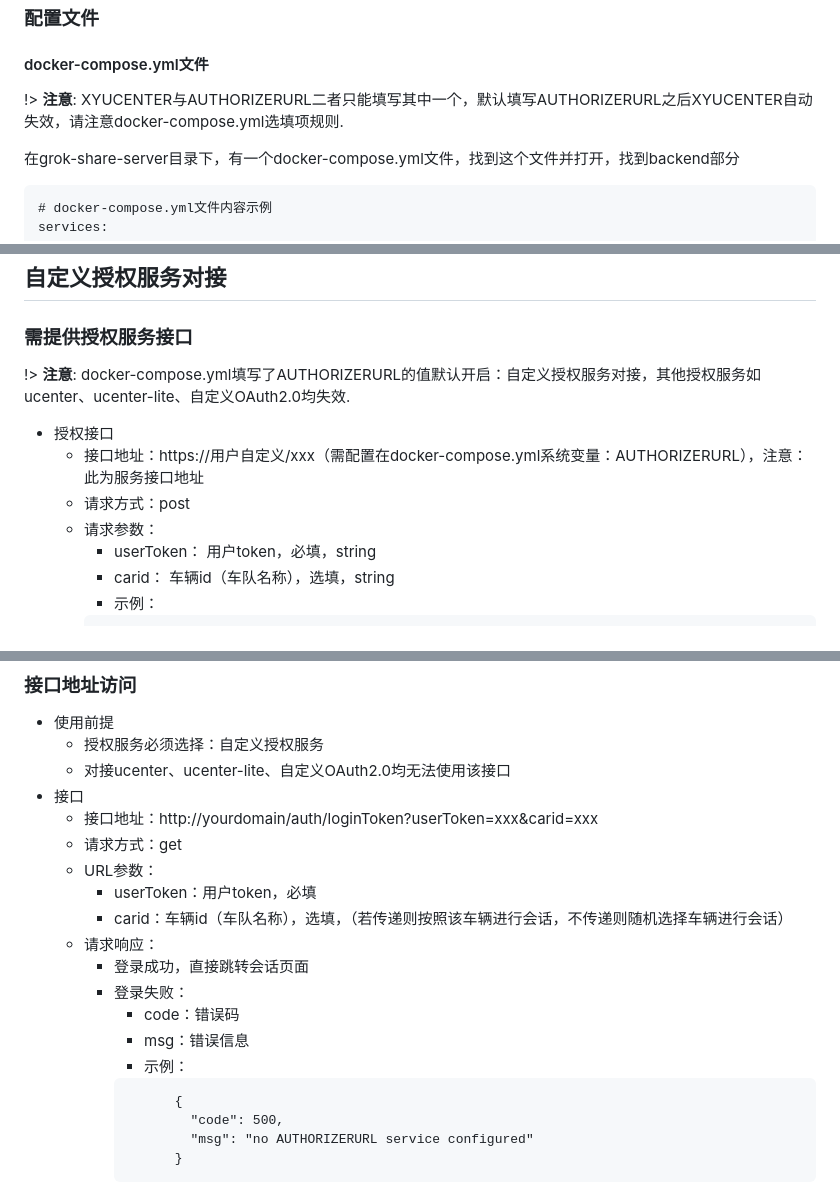
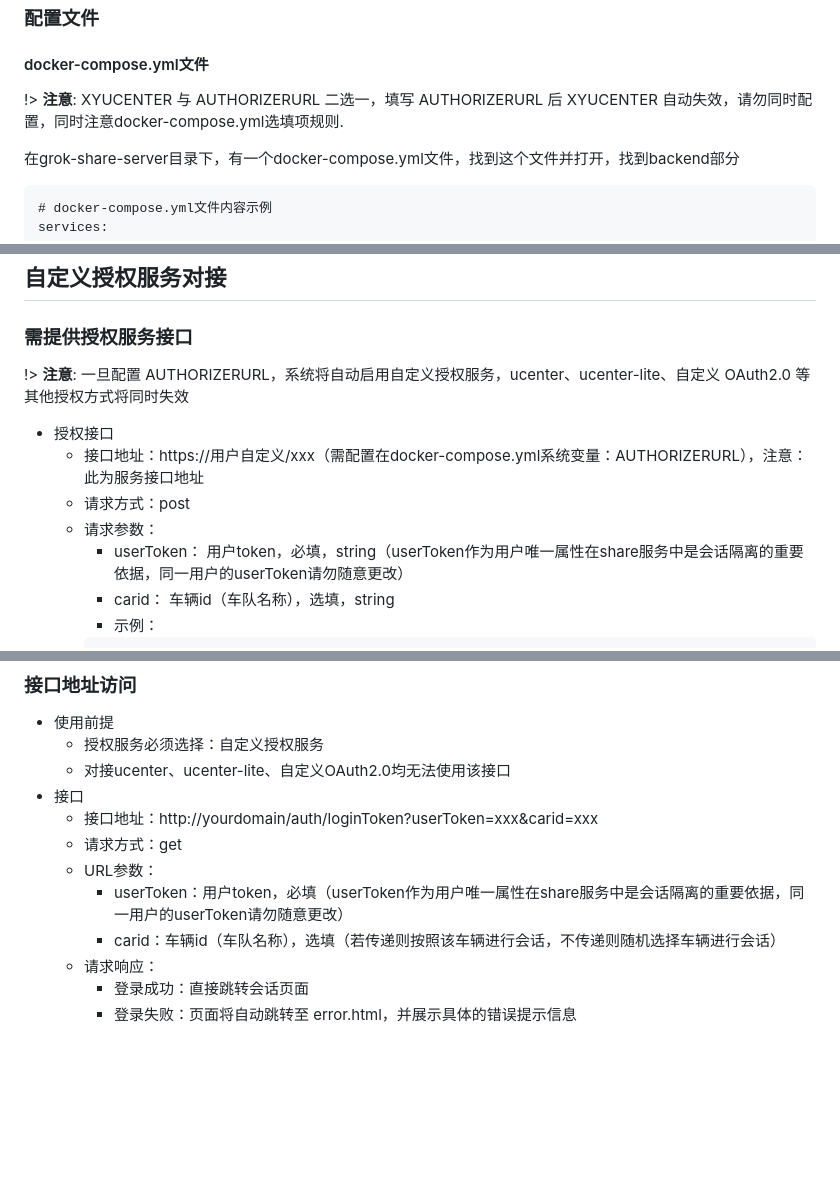
Before and after one commit to xyhelper/docs, a Markdown page: grok-share/README.md, 3 parts joined by grey strips. Rendered like a GitHub page; blank space fills up the shorter version.

````diff
--- a/grok-share/README.md
+++ b/grok-share/README.md
@@ -40,7 +40,7 @@ bash <(./deploy.sh)
 
 #### docker-compose.yml文件
 
-!> **注意**: XYUCENTER与AUTHORIZERURL二者只能填写其中一个，默认填写AUTHORIZERURL之后XYUCENTER自动失效，请注意docker-compose.yml选填项规则.
+!> **注意**: XYUCENTER 与 AUTHORIZERURL 二选一，填写 AUTHORIZERURL 后 XYUCENTER 自动失效，请勿同时配置，同时注意docker-compose.yml选填项规则.
 
 在grok-share-server目录下，有一个docker-compose.yml文件，找到这个文件并打开，找到backend部分
 
@@ -251,13 +252,13 @@ docker-compose restart
 
 ### 需提供授权服务接口
 
-!> **注意**: docker-compose.yml填写了AUTHORIZERURL的值默认开启：自定义授权服务对接，其他授权服务如ucenter、ucenter-lite、自定义OAuth2.0均失效.
+!> **注意**: 一旦配置 AUTHORIZERURL，系统将自动启用自定义授权服务，ucenter、ucenter-lite、自定义 OAuth2.0 等其他授权方式将同时失效
 
   - 授权接口
     - 接口地址：https://用户自定义/xxx（需配置在docker-compose.yml系统变量：AUTHORIZERURL），注意：此为服务接口地址
     - 请求方式：post
     - 请求参数：
-      - userToken：           用户token，必填，string
+      - userToken：           用户token，必填，string（userToken作为用户唯一属性在share服务中是会话隔离的重要依据，同一用户的userToken请勿随意更改）
       - carid：               车辆id（车队名称），选填，string
       - 示例：
       ```请求数据结构
@@ -301,17 +302,8 @@ docker-compose restart
   - 接口地址：http://yourdomain/auth/loginToken?userToken=xxx&carid=xxx
   - 请求方式：get
   - URL参数：
-    - userToken：用户token，必填
-    - carid：车辆id（车队名称），选填，（若传递则按照该车辆进行会话，不传递则随机选择车辆进行会话）
+    - userToken：用户token，必填（userToken作为用户唯一属性在share服务中是会话隔离的重要依据，同一用户的userToken请勿随意更改）
+    - carid：车辆id（车队名称），选填（若传递则按照该车辆进行会话，不传递则随机选择车辆进行会话）
   - 请求响应：
-    - 登录成功，直接跳转会话页面
-    - 登录失败：
-      - code：错误码
-      - msg：错误信息
-      - 示例：
-      ```失败响应数据结构
-            {
-              "code": 500,
-              "msg": "no AUTHORIZERURL service configured"
-            }
-      ```
+    - 登录成功：直接跳转会话页面
+    - 登录失败：页面将自动跳转至 error.html，并展示具体的错误提示信息
````
Also changed, not shown: other parts of grok-share/README.md (+2 -1 lines), claude-share/README.md (+9 -17 lines), claude-share/image-1.png.
